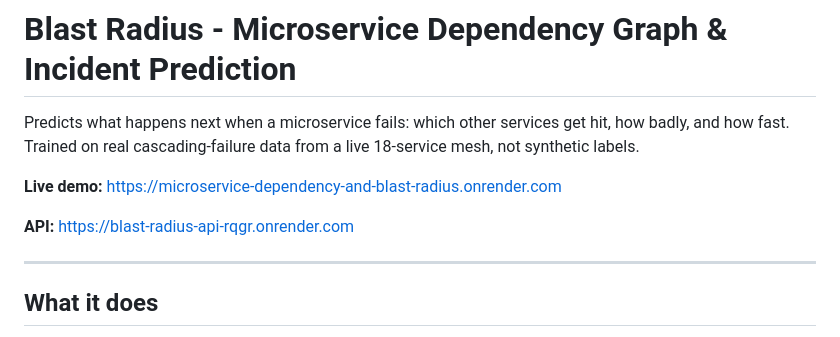
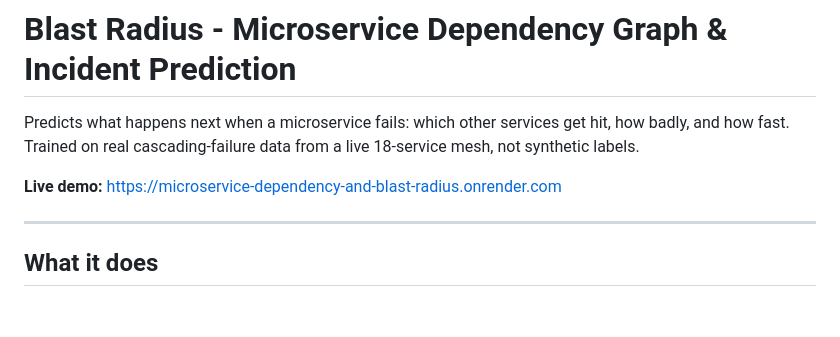
Before and after one commit to apharnakamath/microservice-dependency-and-blast-radius-prediction, a Markdown page: README.md, the part around the change. GitHub-like rendering; blank space fills up the shorter version.

```diff
--- a/README.md
+++ b/README.md
@@ -3,8 +3,6 @@
 Predicts what happens next when a microservice fails: which other services get hit, how badly, and how fast. Trained on real cascading-failure data from a live 18-service mesh, not synthetic labels.
 
 **Live demo:** https://microservice-dependency-and-blast-radius.onrender.com
-
-**API:** https://blast-radius-api-rqgr.onrender.com
 
 ---
 
```
